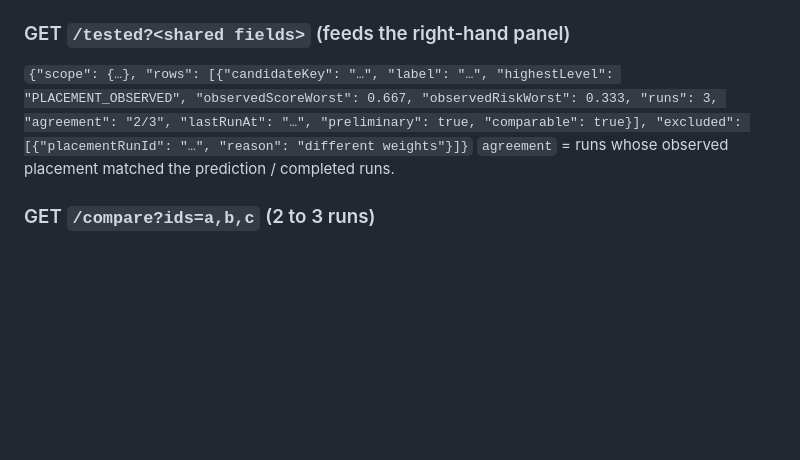
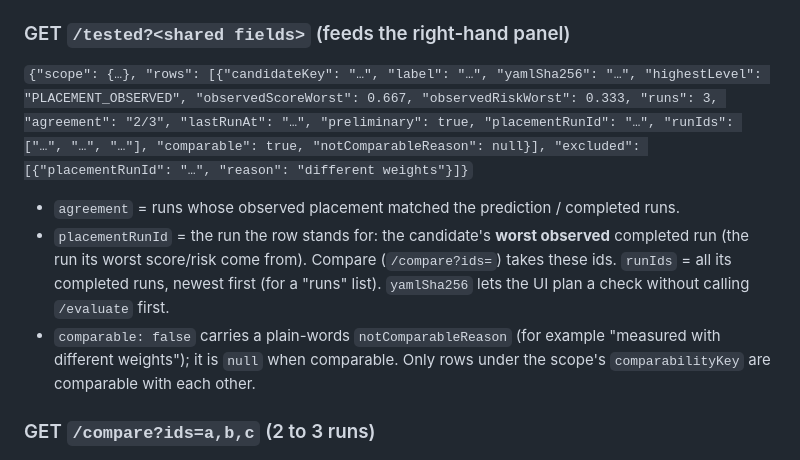
Before and after one commit to AseshNemal/k8s-resilience-engine, a Markdown page: docs/MEMBER4_PLACEMENT_REPORT.md, the part around the change. Rendered like a GitHub page; blank space fills up the shorter version.

Commit message:
docs(placement): /tested rows carry placementRunId, runIds, yamlSha256 and notComparableReason (found while building the UI)

```diff
--- a/docs/MEMBER4_PLACEMENT_REPORT.md
+++ b/docs/MEMBER4_PLACEMENT_REPORT.md
@@ -110,9 +110,14 @@ An unsettled rollout gives `status: "INCONCLUSIVE"`, reason `ROLLOUT_NOT_SETTLED
 summary = `{placementRunId, candidateKey, label, level, status, preliminary, observedScore, observedRisk, riskReduced, lowRisk, createdAt, finishedAt, comparabilityKey}`; `limit` ≤ 100.
 
 ### GET `/tested?<shared fields>` (feeds the right-hand panel)
-`{"scope": {…}, "rows": [{"candidateKey": "…", "label": "…", "highestLevel": "PLACEMENT_OBSERVED", "observedScoreWorst": 0.667, "observedRiskWorst": 0.333,
-"runs": 3, "agreement": "2/3", "lastRunAt": "…", "preliminary": true, "comparable": true}], "excluded": [{"placementRunId": "…", "reason": "different weights"}]}`
-`agreement` = runs whose observed placement matched the prediction / completed runs.
+`{"scope": {…}, "rows": [{"candidateKey": "…", "label": "…", "yamlSha256": "…", "highestLevel": "PLACEMENT_OBSERVED", "observedScoreWorst": 0.667, "observedRiskWorst": 0.333,
+"runs": 3, "agreement": "2/3", "lastRunAt": "…", "preliminary": true,
+"placementRunId": "…", "runIds": ["…", "…", "…"], "comparable": true, "notComparableReason": null}], "excluded": [{"placementRunId": "…", "reason": "different weights"}]}`
+- `agreement` = runs whose observed placement matched the prediction / completed runs.
+- `placementRunId` = the run the row stands for: the candidate's **worst observed** completed run (the run its worst score/risk come from). Compare (`/compare?ids=`) takes these ids.
+  `runIds` = all its completed runs, newest first (for a "runs" list). `yamlSha256` lets the UI plan a check without calling `/evaluate` first.
+- `comparable: false` carries a plain-words `notComparableReason` (for example "measured with different weights"); it is `null` when comparable. Only rows under the scope's
+  `comparabilityKey` are comparable with each other.
 
 ### GET `/compare?ids=a,b,c` (2 to 3 runs)
 `{"comparabilityKey": "…", "baseline": {…Result}, "columns": [{"placementRunId": "…", "label": "…", "level": "…", "preliminary": true, "score": 0.667, "risk": 0.333, "riskReduced": 0.333, "lowRisk": {…}, "matrix": {…}}]}`; `409 NOT_COMPARABLE` when keys differ.
```
